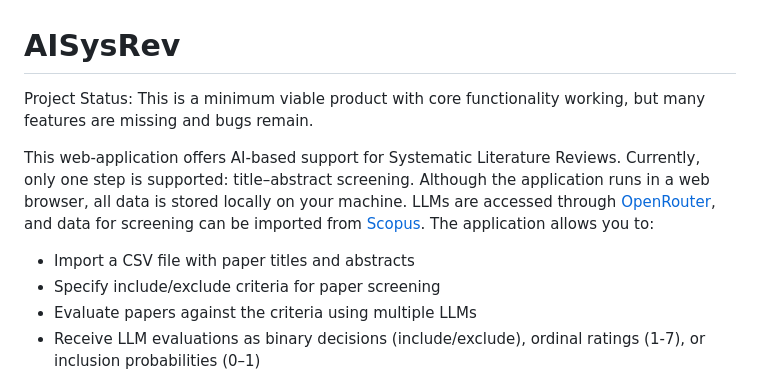
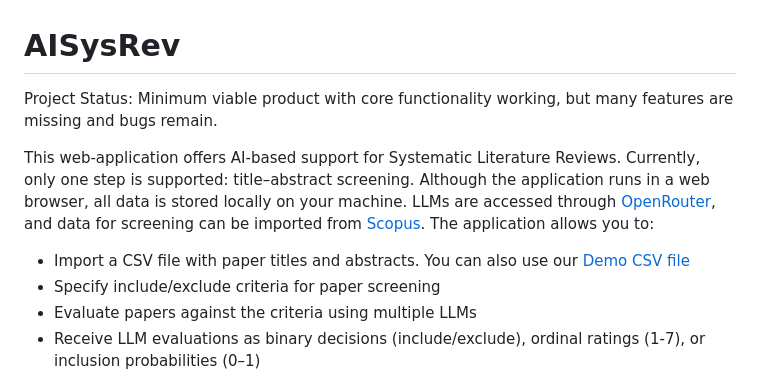
Before and after one commit to EvoTestOps/AISysRev, a Markdown page: README.md, the part around the change. Drawn GitHub-style.

```diff
--- a/README.md
+++ b/README.md
@@ -1,9 +1,9 @@
 # AISysRev
-Project Status: This is a minimum viable product with core functionality working, but many features are missing and bugs remain.
+Project Status: Minimum viable product with core functionality working, but many features are missing and bugs remain.
 
 This web-application offers AI-based support for Systematic Literature Reviews. Currently, only one step is supported: title–abstract screening. Although the application runs in a web browser, all data is stored locally on your machine. LLMs are accessed through [OpenRouter](https://openrouter.ai/), and data for screening can be imported from [Scopus](https://www.scopus.com/).
 The application allows you to:
-- Import a CSV file with paper titles and abstracts
+- Import a CSV file with paper titles and abstracts. You can also use our [Demo CSV file](data/Demo_TimePressure_5_papers.csv)
 - Specify include/exclude criteria for paper screening
 - Evaluate papers against the criteria using multiple LLMs
 - Receive LLM evaluations as binary decisions (include/exclude), ordinal ratings (1-7), or inclusion probabilities (0–1)
```
